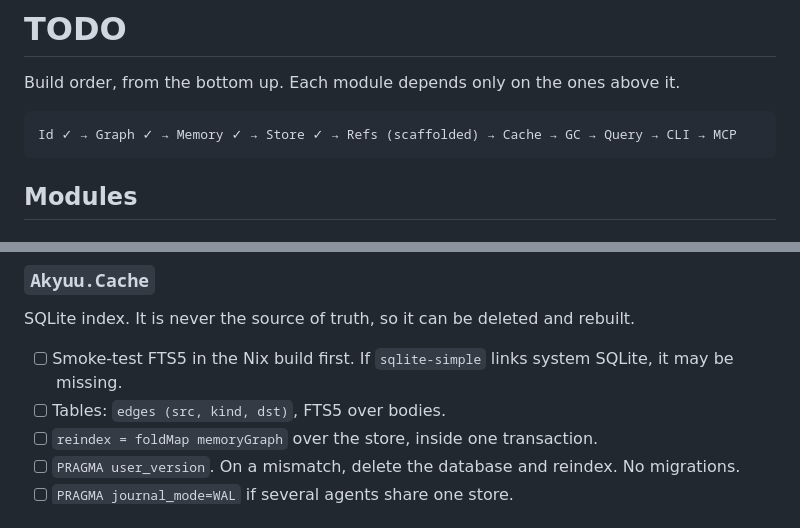
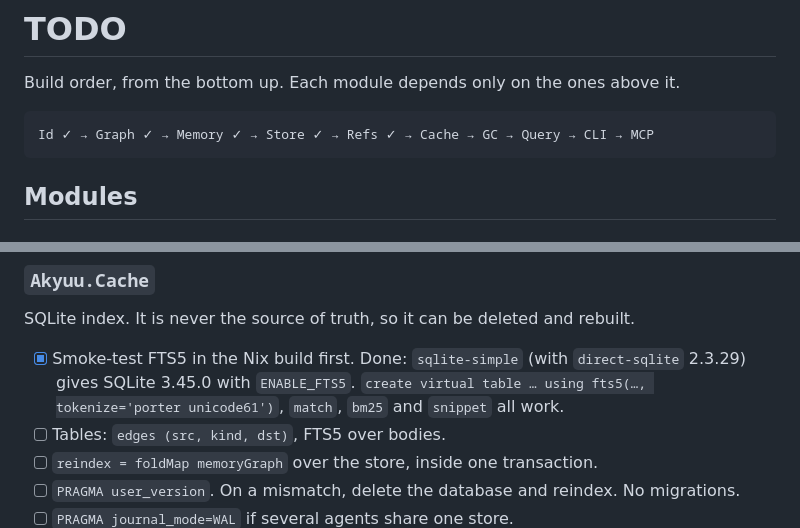
Before and after one commit to lillycham/akyuu, a Markdown page: TODO.md, 2 parts joined by grey strips. Rendered like a GitHub page.

Commit message:
docs: record the FTS5 smoke test in the TODO
The test passed: SQLite 3.45.0 from direct-sqlite has FTS5.
Mark Refs as done in the build order.

Co-Authored-By: Claude Sonnet 5.5 <noreply@anthropic.com>

````diff
--- a/TODO.md
+++ b/TODO.md
@@ -3,7 +3,7 @@
 Build order, from the bottom up. Each module depends only on the ones above it.
 
 ```
-Id ✓ → Graph ✓ → Memory ✓ → Store ✓ → Refs (scaffolded) → Cache → GC → Query → CLI → MCP
+Id ✓ → Graph ✓ → Memory ✓ → Store ✓ → Refs ✓ → Cache → GC → Query → CLI → MCP
 ```
 
 ## Modules
@@ -43,7 +43,8 @@ To do, in this order:
 
 SQLite index. It is never the source of truth, so it can be deleted and rebuilt.
 
-- [ ] Smoke-test FTS5 in the Nix build first. If `sqlite-simple` links system SQLite, it may be missing.
+- [x] Smoke-test FTS5 in the Nix build first. Done: `sqlite-simple` (with `direct-sqlite` 2.3.29) gives SQLite 3.45.0 with `ENABLE_FTS5`.
+      `create virtual table … using fts5(…, tokenize='porter unicode61')`, `match`, `bm25` and `snippet` all work.
 - [ ] Tables: `edges (src, kind, dst)`, FTS5 over bodies.
 - [ ] `reindex = foldMap memoryGraph` over the store, inside one transaction.
 - [ ] `PRAGMA user_version`. On a mismatch, delete the database and reindex. No migrations.
````
